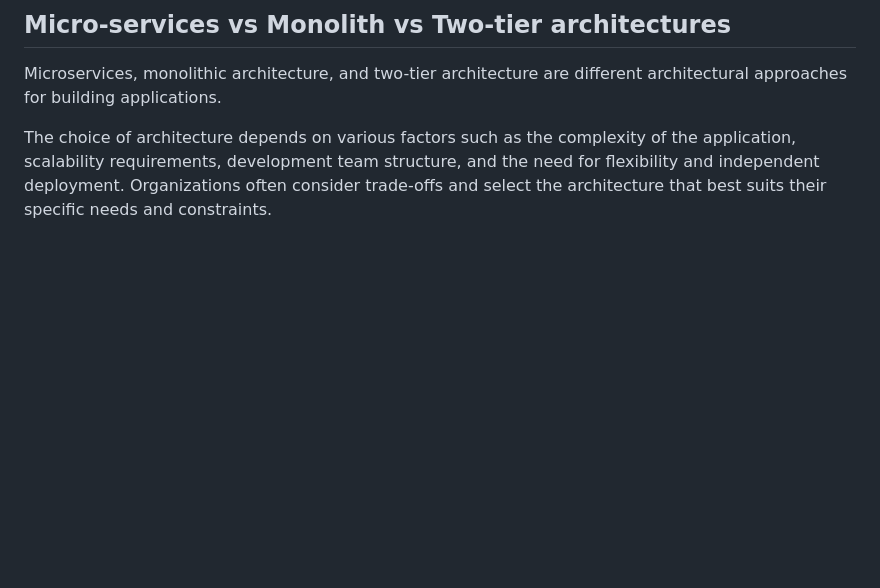
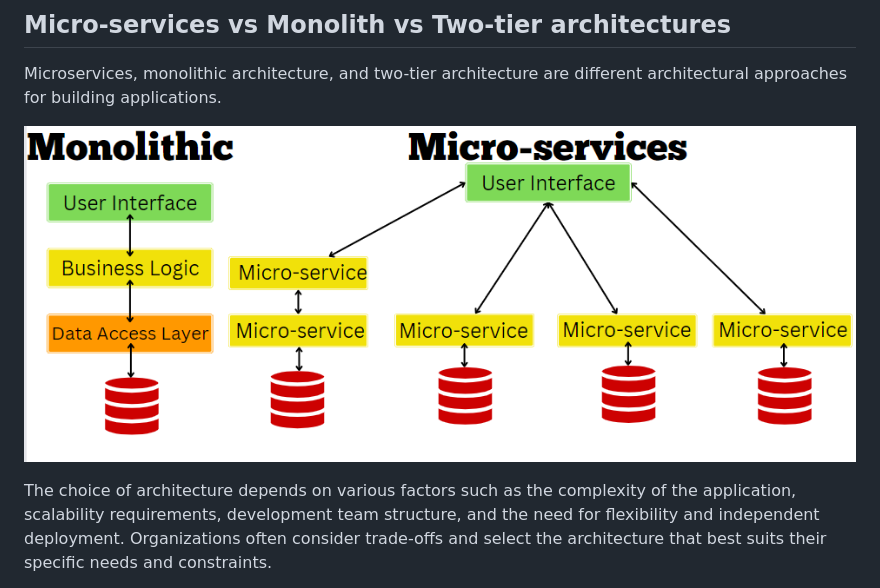
Before and after one commit to EstherSlabbert/Micro-services-architecture, a Markdown page: README.md, the part around the change. Drawn GitHub-style; pictures changed too: images/monolithic-vs-microservices.png (added); blank space fills up the shorter version.

```diff
--- a/README.md
+++ b/README.md
@@ -86,6 +86,8 @@ Twitter: Twitter utilizes microservices to handle its real-time messaging platfo
 ## <a id="micro---services-vs-monolith-vs-two---tier-architectures">Micro-services vs Monolith vs Two-tier architectures</a>
 
 Microservices, monolithic architecture, and two-tier architecture are different architectural approaches for building applications.
+
+![Monolithic vs Microservices](/images/monolithic-vs-microservices.png)
 
 The choice of architecture depends on various factors such as the complexity of the application, scalability requirements, development team structure, and the need for flexibility and independent deployment. Organizations often consider trade-offs and select the architecture that best suits their specific needs and constraints.
 
```
